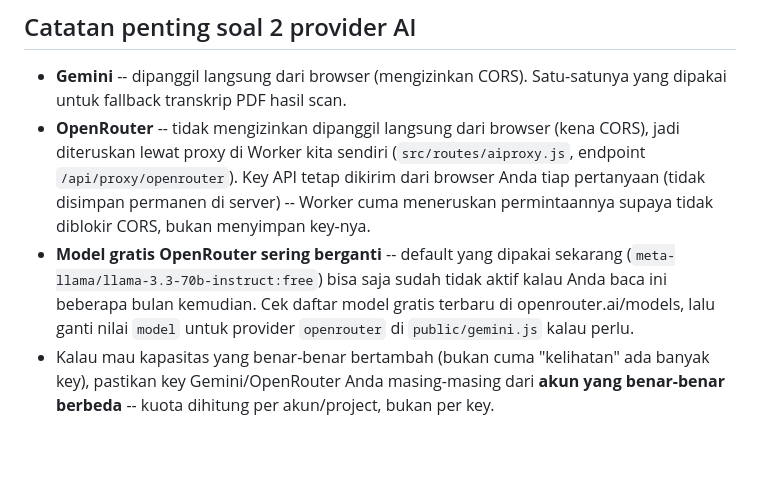
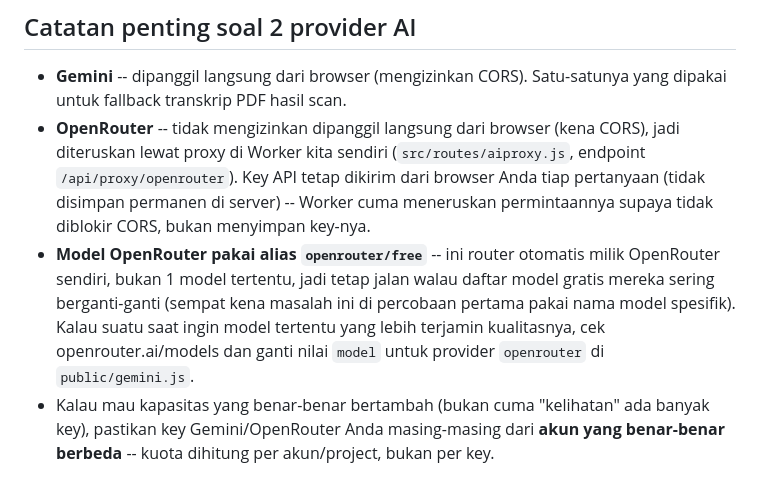
Before and after one commit to ezahazairin1405/bigdatapemilumalang, a Markdown page: README.md, the part around the change. GitHub-like rendering; blank space fills up the shorter version.

```diff
--- a/README.md
+++ b/README.md
@@ -48,11 +48,12 @@ dan analisis peta/grafik (Infografis) per tema — cakupan pemilu se-Indonesia.
   dikirim dari browser Anda tiap pertanyaan (tidak disimpan permanen di
   server) -- Worker cuma meneruskan permintaannya supaya tidak diblokir CORS,
   bukan menyimpan key-nya.
-- **Model gratis OpenRouter sering berganti** -- default yang dipakai sekarang
-  (`meta-llama/llama-3.3-70b-instruct:free`) bisa saja sudah tidak aktif kalau
-  Anda baca ini beberapa bulan kemudian. Cek daftar model gratis terbaru di
-  openrouter.ai/models, lalu ganti nilai `model` untuk provider `openrouter`
-  di `public/gemini.js` kalau perlu.
+- **Model OpenRouter pakai alias `openrouter/free`** -- ini router otomatis
+  milik OpenRouter sendiri, bukan 1 model tertentu, jadi tetap jalan walau
+  daftar model gratis mereka sering berganti-ganti (sempat kena masalah ini
+  di percobaan pertama pakai nama model spesifik). Kalau suatu saat ingin
+  model tertentu yang lebih terjamin kualitasnya, cek openrouter.ai/models
+  dan ganti nilai `model` untuk provider `openrouter` di `public/gemini.js`.
 - Kalau mau kapasitas yang benar-benar bertambah (bukan cuma "kelihatan" ada
   banyak key), pastikan key Gemini/OpenRouter Anda masing-masing dari **akun
   yang benar-benar berbeda** -- kuota dihitung per akun/project, bukan per key.
```
